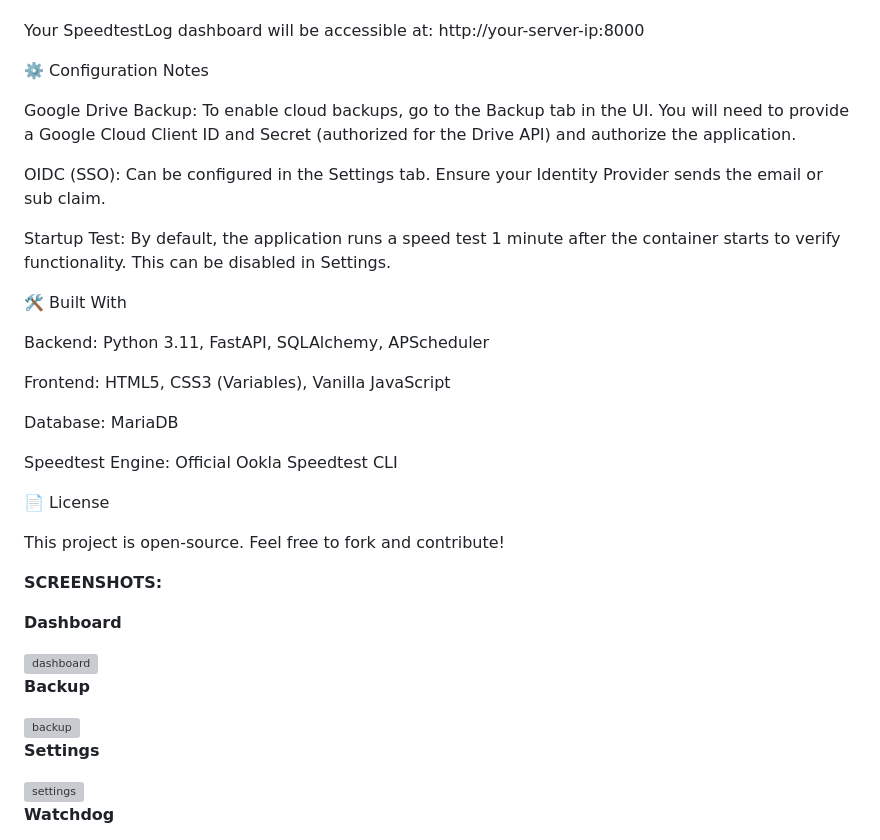
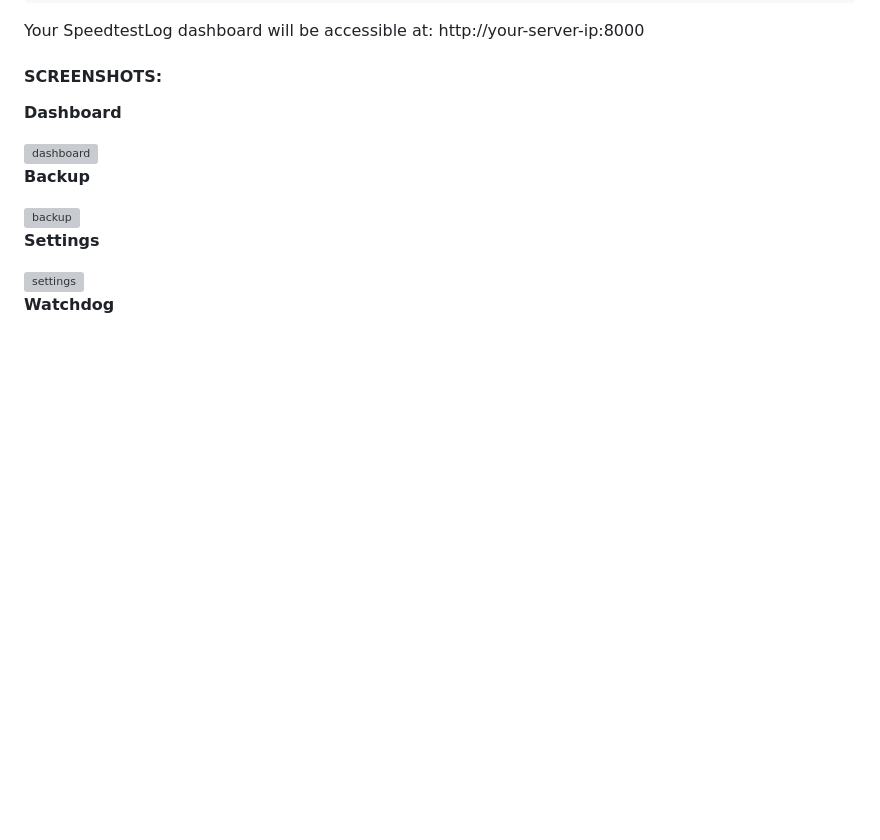
Before and after one commit to popers/SpeedtestLog, a Markdown page: README.md, the part around the change printed below. Drawn GitHub-style; blank space fills up the shorter version; grey boxes are pictures that could not be loaded.

```diff
--- a/README.md
+++ b/README.md
@@ -175,29 +104,7 @@ docker compose up -d
 
 Your SpeedtestLog dashboard will be accessible at: http://your-server-ip:8000
 
-⚙️ Configuration Notes
-
-Google Drive Backup: To enable cloud backups, go to the Backup tab in the UI. You will need to provide a Google Cloud Client ID and Secret (authorized for the Drive API) and authorize the application.
-
-OIDC (SSO): Can be configured in the Settings tab. Ensure your Identity Provider sends the email or sub claim.
-
-Startup Test: By default, the application runs a speed test 1 minute after the container starts to verify functionality. This can be disabled in Settings.
-
-🛠️ Built With
-
-Backend: Python 3.11, FastAPI, SQLAlchemy, APScheduler
-
-Frontend: HTML5, CSS3 (Variables), Vanilla JavaScript
-
-Database: MariaDB
-
-Speedtest Engine: Official Ookla Speedtest CLI
-
-📄 License
-
-This project is open-source. Feel free to fork and contribute!
-
-**SCREENSHOTS:**
+#### SCREENSHOTS:
 
 **Dashboard**
 
```
Also changed, not shown: other parts of README.md (+21 -92 lines).
